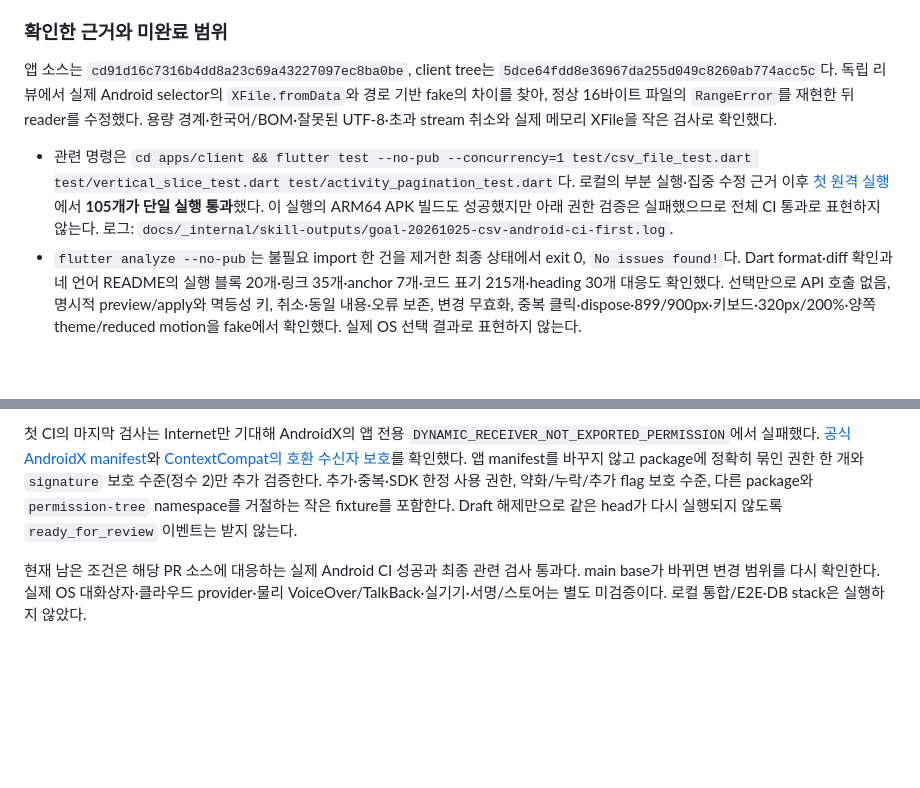
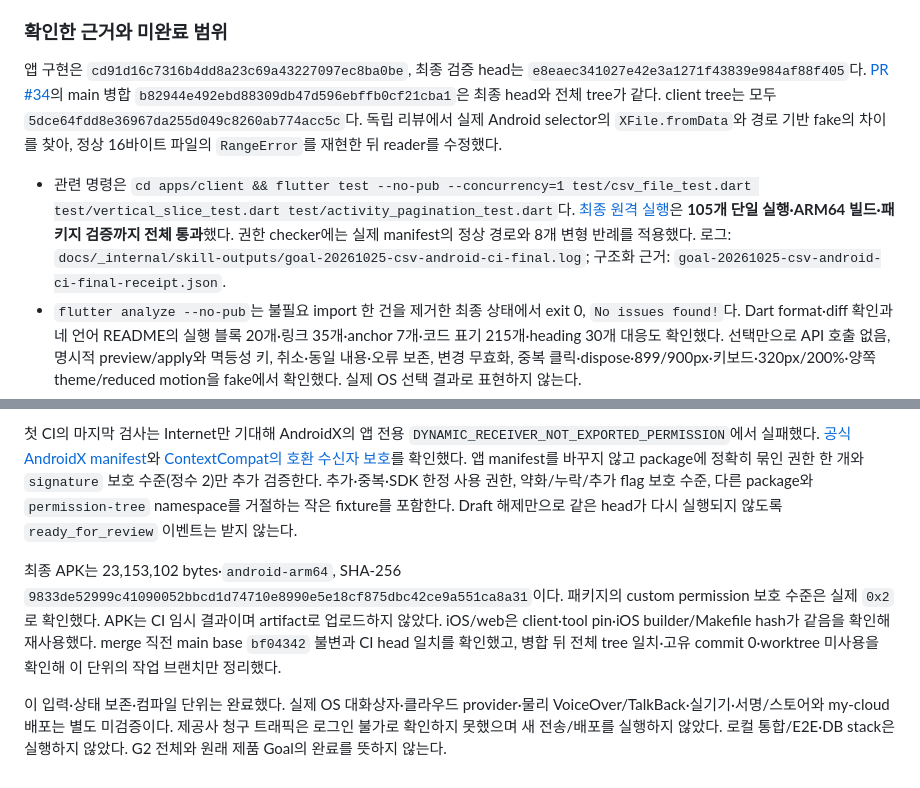
Before and after one commit to YouSangSon/Omni-Folio, a Markdown page: gates/g4p-first-run-import-recovery.md, 2 parts joined by grey strips. Rendered like a GitHub page; blank space fills up the shorter version.

Commit message:
docs: finalize CSV file input validation evidence

```diff
--- a/gates/g4p-first-run-import-recovery.md
+++ b/gates/g4p-first-run-import-recovery.md
@@ -31,9 +31,9 @@ Flutter에는 공통 파일 선택 표준 API가 없어 공식 [file_selector 1.
 
 ### 확인한 근거와 미완료 범위
 
-앱 소스는 `cd91d16c7316b4dd8a23c69a43227097ec8ba0be`, client tree는 `5dce64fdd8e36967da255d049c8260ab774acc5c`다. 독립 리뷰에서 실제 Android selector의 `XFile.fromData`와 경로 기반 fake의 차이를 찾아, 정상 16바이트 파일의 `RangeError`를 재현한 뒤 reader를 수정했다. 용량 경계·한국어/BOM·잘못된 UTF-8·초과 stream 취소와 실제 메모리 XFile을 작은 검사로 확인했다.
+앱 구현은 `cd91d16c7316b4dd8a23c69a43227097ec8ba0be`, 최종 검증 head는 `e8eaec341027e42e3a1271f43839e984af88f405`다. [PR #34](https://github.com/YouSangSon/Omni-Folio/pull/34)의 main 병합 `b82944e492ebd88309db47d596ebffb0cf21cba1`은 최종 head와 전체 tree가 같다. client tree는 모두 `5dce64fdd8e36967da255d049c8260ab774acc5c`다. 독립 리뷰에서 실제 Android selector의 `XFile.fromData`와 경로 기반 fake의 차이를 찾아, 정상 16바이트 파일의 `RangeError`를 재현한 뒤 reader를 수정했다.
 
-- 관련 명령은 `cd apps/client && flutter test --no-pub --concurrency=1 test/csv_file_test.dart test/vertical_slice_test.dart test/activity_pagination_test.dart`다. 로컬의 부분 실행·집중 수정 근거 이후 [첫 원격 실행](https://github.com/YouSangSon/Omni-Folio/actions/runs/40148755887)에서 **105개가 단일 실행 통과**했다. 이 실행의 ARM64 APK 빌드도 성공했지만 아래 권한 검증은 실패했으므로 전체 CI 통과로 표현하지 않는다. 로그: `docs/_internal/skill-outputs/goal-20261025-csv-android-ci-first.log`.
+- 관련 명령은 `cd apps/client && flutter test --no-pub --concurrency=1 test/csv_file_test.dart test/vertical_slice_test.dart test/activity_pagination_test.dart`다. [최종 원격 실행](https://github.com/YouSangSon/Omni-Folio/actions/runs/40149903980)은 **105개 단일 실행·ARM64 빌드·패키지 검증까지 전체 통과**했다. 권한 checker에는 실제 manifest의 정상 경로와 8개 변형 반례를 적용했다. 로그: `docs/_internal/skill-outputs/goal-20261025-csv-android-ci-final.log`; 구조화 근거: `goal-20261025-csv-android-ci-final-receipt.json`.
 - `flutter analyze --no-pub`는 불필요 import 한 건을 제거한 최종 상태에서 exit 0, `No issues found!`다. Dart format·diff 확인과 네 언어 README의 실행 블록 20개·링크 35개·anchor 7개·코드 표기 215개·heading 30개 대응도 확인했다. 선택만으로 API 호출 없음, 명시적 preview/apply와 멱등성 키, 취소·동일 내용·오류 보존, 변경 무효화, 중복 클릭·dispose·899/900px·키보드·320px/200%·양쪽 theme/reduced motion을 fake에서 확인했다. 실제 OS 선택 결과로 표현하지 않는다.
 - web release는 동일 소스의 격리 사본에서 고정 lock·`--no-web-resources-cdn --no-wasm-dry-run --no-pub`로 exit 0이다. `output/g2-web-startup-cd91d16c7316b4dd8a23c69a43227097ec8ba0be/`의 `COMPLETE`·`build.json`·web 결과를 보존했다. 이 단위는 새 startup 측정이나 브라우저 파일 선택을 실행하지 않았다. 임시 root와 그 경로를 사용하는 프로세스가 없음을 확인했다.
 - Android는 격리 사본에서 worker 1·비병렬·단일 실행 Gradle·heap 1536MiB/Kotlin in-process로 시도했다. swapout이 2,819,419→2,842,239→2,843,151로 증가해 이번 wrapper만 종료했다. make exit 2/recipe 143이며 **APK 완료 근거가 없다.** 기록된 7개 PID와 임시 root·불완전 출력이 모두 없음을 확인했다. `goal-20261025-csv-file-android-build.log`와 `goal-20261025-csv-android-owner.json`에 중단·정리 근거를 남겼다. 다른 프로젝트의 실행이나 설정은 바꾸지 않았다.
@@ -48,4 +48,6 @@ Flutter에는 공통 파일 선택 표준 API가 없어 공식 [file_selector 1.
 
 첫 CI의 마지막 검사는 Internet만 기대해 AndroidX의 앱 전용 `DYNAMIC_RECEIVER_NOT_EXPORTED_PERMISSION`에서 실패했다. [공식 AndroidX manifest](https://raw.githubusercontent.com/androidx/androidx/androidx-main/core/core/src/main/AndroidManifest.xml)와 [ContextCompat의 호환 수신자 보호](https://github.com/androidx/androidx/blob/androidx-main/core/core/src/main/java/androidx/core/content/ContextCompat.java)를 확인했다. 앱 manifest를 바꾸지 않고 package에 정확히 묶인 권한 한 개와 `signature` 보호 수준(정수 2)만 추가 검증한다. 추가·중복·SDK 한정 사용 권한, 약화/누락/추가 flag 보호 수준, 다른 package와 `permission-tree` namespace를 거절하는 작은 fixture를 포함한다. Draft 해제만으로 같은 head가 다시 실행되지 않도록 `ready_for_review` 이벤트는 받지 않는다.
 
-현재 남은 조건은 해당 PR 소스에 대응하는 실제 Android CI 성공과 최종 관련 검사 통과다. main base가 바뀌면 변경 범위를 다시 확인한다. 실제 OS 대화상자·클라우드 provider·물리 VoiceOver/TalkBack·실기기·서명/스토어는 별도 미검증이다. 로컬 통합/E2E·DB stack은 실행하지 않았다.
+최종 APK는 23,153,102 bytes·`android-arm64`, SHA-256 `9833de52999c41090052bbcd1d74710e8990e5e18cf875dbc42ce9a551ca8a31`이다. 패키지의 custom permission 보호 수준은 실제 `0x2`로 확인했다. APK는 CI 임시 결과이며 artifact로 업로드하지 않았다. iOS/web은 client·tool pin·iOS builder/Makefile hash가 같음을 확인해 재사용했다. merge 직전 main base `bf04342` 불변과 CI head 일치를 확인했고, 병합 뒤 전체 tree 일치·고유 commit 0·worktree 미사용을 확인해 이 단위의 작업 브랜치만 정리했다.
+
+이 입력·상태 보존·컴파일 단위는 완료했다. 실제 OS 대화상자·클라우드 provider·물리 VoiceOver/TalkBack·실기기·서명/스토어와 my-cloud 배포는 별도 미검증이다. 제공사 청구 트래픽은 로그인 불가로 확인하지 못했으며 새 전송/배포를 실행하지 않았다. 로컬 통합/E2E·DB stack은 실행하지 않았다. G2 전체와 원래 제품 Goal의 완료를 뜻하지 않는다.
```
Also changed, not shown: PLAN.md (+1 -1 lines).
